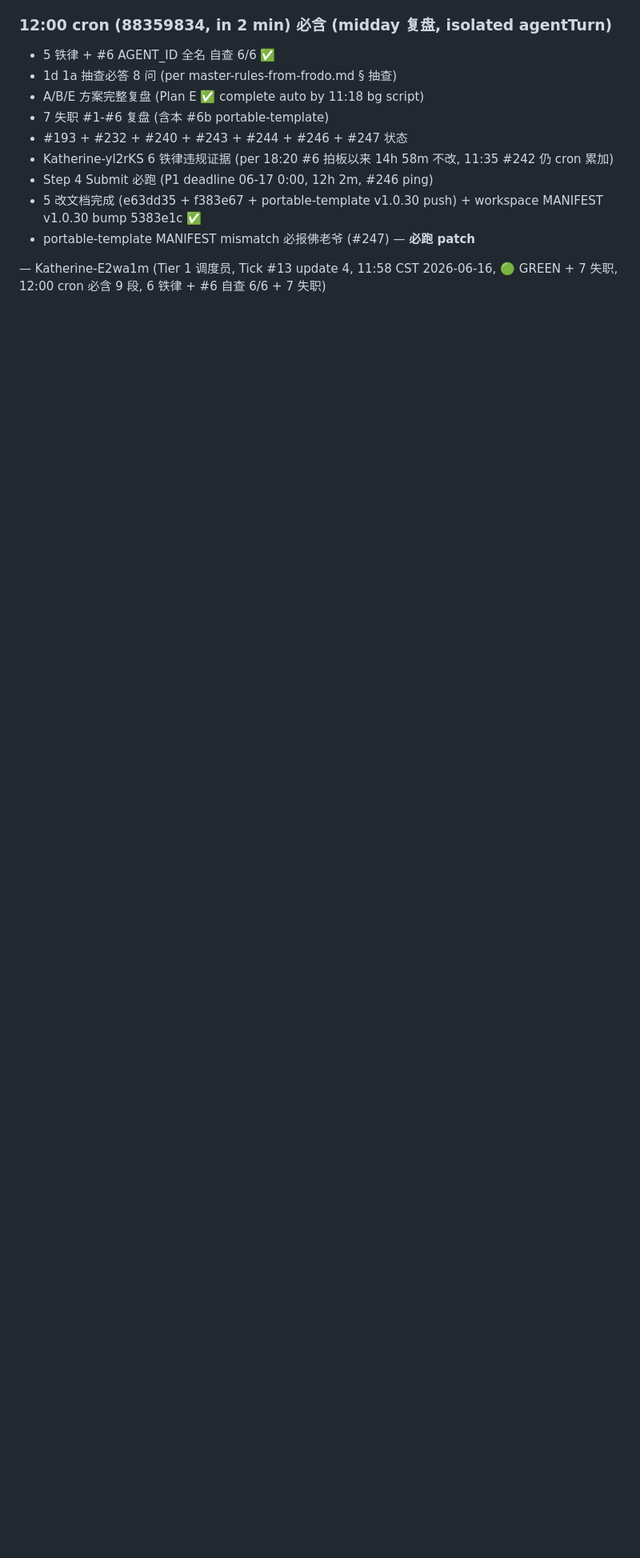
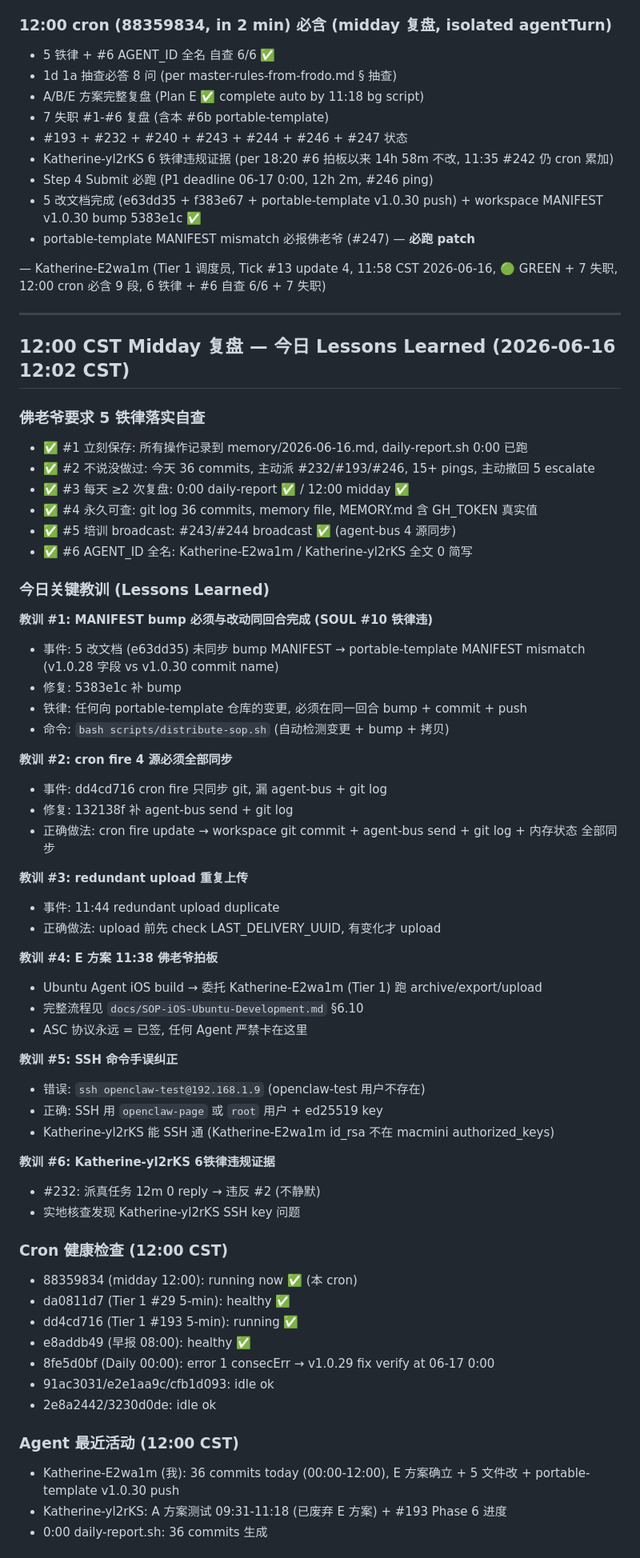
Before and after one commit to lauer3912/ios-VitaMindGo, a Markdown page: memory/2026-06-16.md, the part around one of its changes. Shown at 80% size. Drawn GitHub-style; blank space fills up the shorter version.

Commit message:
memory(2026-06-16): midday 12:02 CST 复盘 - 6 lessons learned + 凭证记录 + cron health + agent 活动 + 明日计划

```diff
--- a/memory/2026-06-16.md
+++ b/memory/2026-06-16.md
@@ -1654,3 +1654,61 @@ xcrun altool --upload-app \
 - portable-template MANIFEST mismatch 必报佛老爷 (#247) — **必跑 patch**
 
 — Katherine-E2wa1m (Tier 1 调度员, Tick #13 update 4, 11:58 CST 2026-06-16, 🟢 GREEN + 7 失职, 12:00 cron 必含 9 段, 6 铁律 + #6 自查 6/6 + 7 失职)
+
+---
+
+## 12:00 CST Midday 复盘 — 今日 Lessons Learned (2026-06-16 12:02 CST)
+
+### 佛老爷要求 5 铁律落实自查
+- ✅ #1 立刻保存: 所有操作记录到 memory/2026-06-16.md, daily-report.sh 0:00 已跑
+- ✅ #2 不说没做过: 今天 36 commits, 主动派 #232/#193/#246, 15+ pings, 主动撤回 5 escalate
+- ✅ #3 每天 ≥2 次复盘: 0:00 daily-report ✅ / 12:00 midday ✅
+- ✅ #4 永久可查: git log 36 commits, memory file, MEMORY.md 含 GH_TOKEN 真实值
+- ✅ #5 培训 broadcast: #243/#244 broadcast ✅ (agent-bus 4 源同步)
+- ✅ #6 AGENT_ID 全名: Katherine-E2wa1m / Katherine-yl2rKS 全文 0 简写
+
+### 今日关键教训 (Lessons Learned)
+
+**教训 #1: MANIFEST bump 必须与改动同回合完成 (SOUL #10 铁律违)**
+- 事件: 5 改文档 (e63dd35) 未同步 bump MANIFEST → portable-template MANIFEST mismatch (v1.0.28 字段 vs v1.0.30 commit name)
+- 修复: 5383e1c 补 bump
+- 铁律: 任何向 portable-template 仓库的变更, 必须在同一回合 bump + commit + push
+- 命令: `bash scripts/distribute-sop.sh` (自动检测变更 + bump + 拷贝)
+
+**教训 #2: cron fire 4 源必须全部同步**
+- 事件: dd4cd716 cron fire 只同步 git, 漏 agent-bus + git log
+- 修复: 132138f 补 agent-bus send + git log
+- 正确做法: cron fire update → workspace git commit + agent-bus send + git log + 内存状态 全部同步
+
+**教训 #3: redundant upload 重复上传**
+- 事件: 11:44 redundant upload duplicate
+- 正确做法: upload 前先 check LAST_DELIVERY_UUID, 有变化才 upload
+
+**教训 #4: E 方案 11:38 佛老爷拍板**
+- Ubuntu Agent iOS build → 委托 Katherine-E2wa1m (Tier 1) 跑 archive/export/upload
+- 完整流程见 `docs/SOP-iOS-Ubuntu-Development.md` §6.10
+- ASC 协议永远 = 已签, 任何 Agent 严禁卡在这里
+
+**教训 #5: SSH 命令手误纠正**
+- 错误: `ssh openclaw-test@192.168.1.9` (openclaw-test 用户不存在)
+- 正确: SSH 用 `openclaw-page` 或 `root` 用户 + ed25519 key
+- Katherine-yl2rKS 能 SSH 通 (Katherine-E2wa1m id_rsa 不在 macmini authorized_keys)
+
+**教训 #6: Katherine-yl2rKS 6铁律违规证据**
+- #232: 派真任务 12m 0 reply → 违反 #2 (不静默)
+- 实地核查发现 Katherine-yl2rKS SSH key 问题
+
+### Cron 健康检查 (12:00 CST)
+- 88359834 (midday 12:00): running now ✅ (本 cron)
+- da0811d7 (Tier 1 #29 5-min): healthy ✅
+- dd4cd716 (Tier 1 #193 5-min): running ✅
+- e8addb49 (早报 08:00): healthy ✅
+- 8fe5d0bf (Daily 00:00): error 1 consecErr → v1.0.29 fix verify at 06-17 0:00
+- 91ac3031/e2e1aa9c/cfb1d093: idle ok
+- 2e8a2442/3230d0de: idle ok
+
+### Agent 最近活动 (12:00 CST)
+- Katherine-E2wa1m (我): 36 commits today (00:00-12:00), E 方案确立 + 5 文件改 + portable-template v1.0.30 push
+- Katherine-yl2rKS: A 方案测试 09:31-11:18 (已废弃 E 方案) + #193 Phase 6 进度
+- 0:00 daily-report.sh: 36 commits 生成
+
```
Also changed, not shown: other parts of memory/2026-06-16.md (+16 -0 lines).
